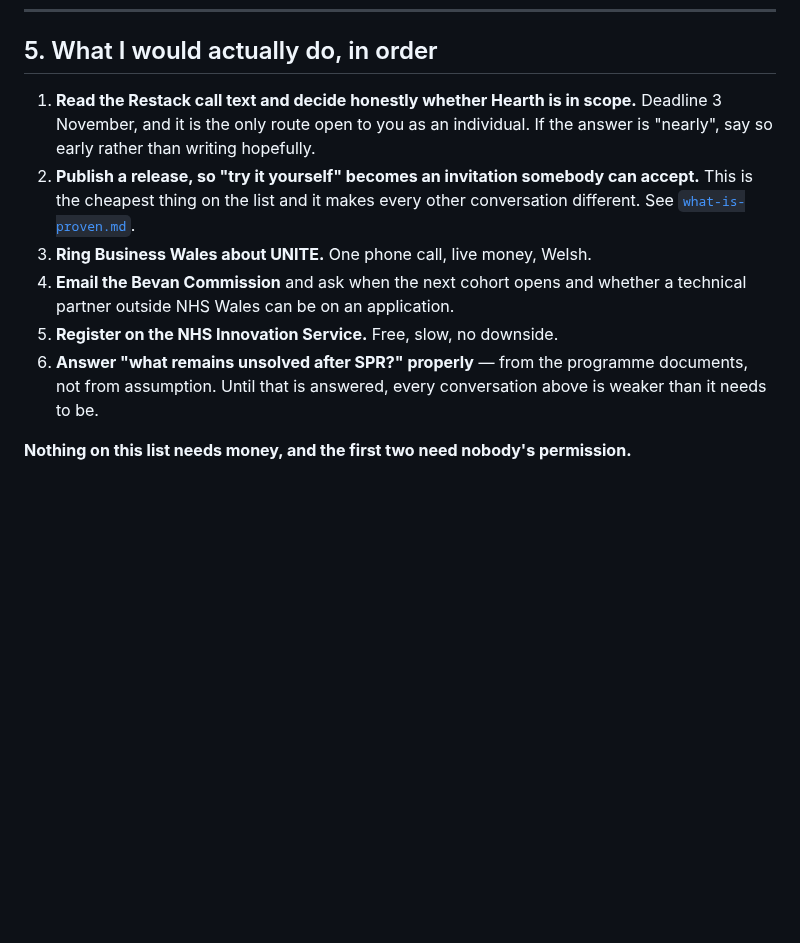
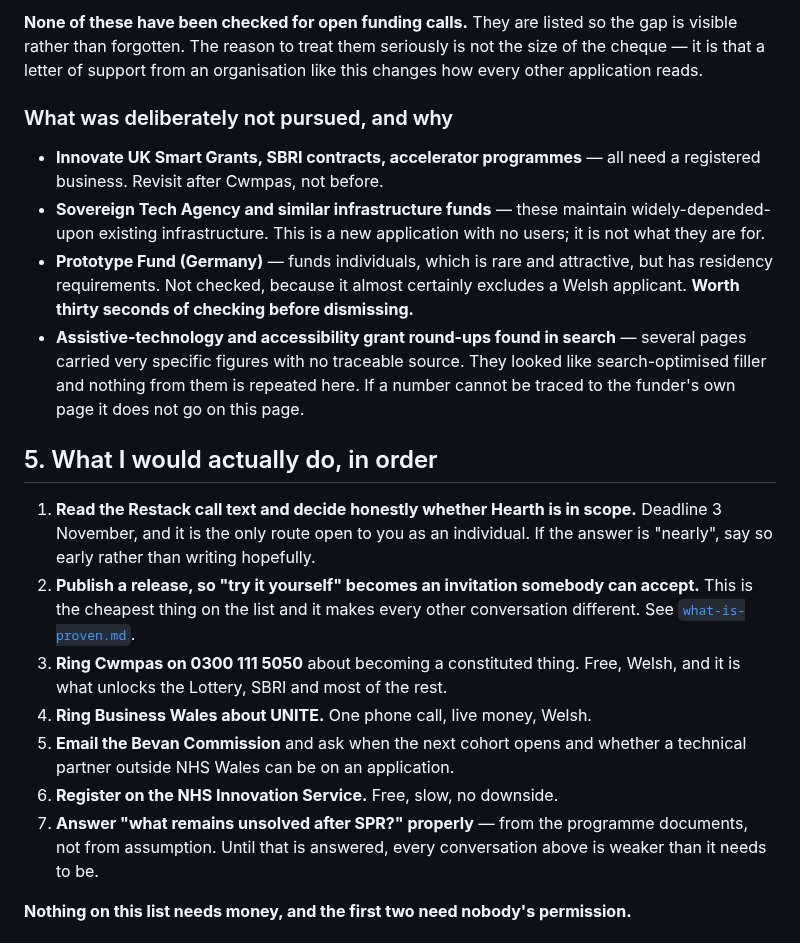
Before and after one commit to topeuph-ai/hearth, a Markdown page: docs/funding.md, the part around one of its changes. GitHub-like rendering; blank space fills up the shorter version.

```diff
--- a/docs/funding.md
+++ b/docs/funding.md
@@ -206,3 +284,25 @@ happening.
+**None of these have been checked for open funding calls.** They are listed so
+the gap is visible rather than forgotten. The reason to treat them seriously is
+not the size of the cheque — it is that a letter of support from an organisation
+like this changes how every other application reads.
+
+### What was deliberately not pursued, and why
+
+- **Innovate UK Smart Grants, SBRI contracts, accelerator programmes** — all
+  need a registered business. Revisit after Cwmpas, not before.
+- **Sovereign Tech Agency and similar infrastructure funds** — these maintain
+  widely-depended-upon existing infrastructure. This is a new application with
+  no users; it is not what they are for.
+- **Prototype Fund (Germany)** — funds individuals, which is rare and
+  attractive, but has residency requirements. Not checked, because it almost
+  certainly excludes a Welsh applicant. **Worth thirty seconds of checking
+  before dismissing.**
+- **Assistive-technology and accessibility grant round-ups found in search** —
+  several pages carried very specific figures with no traceable source. They
+  looked like search-optimised filler and nothing from them is repeated here.
+  If a number cannot be traced to the funder's own page it does not go on this
+  page.
+
 ## 5. What I would actually do, in order
 
 1. **Read the Restack call text and decide honestly whether Hearth is in scope.**
@@ -211,11 +311,13 @@ happening.
 2. **Publish a release, so "try it yourself" becomes an invitation somebody can
    accept.** This is the cheapest thing on the list and it makes every other
    conversation different. See [`what-is-proven.md`](what-is-proven.md).
-3. **Ring Business Wales about UNITE.** One phone call, live money, Welsh.
-4. **Email the Bevan Commission** and ask when the next cohort opens and whether
+3. **Ring Cwmpas on 0300 111 5050** about becoming a constituted thing.
+   Free, Welsh, and it is what unlocks the Lottery, SBRI and most of the rest.
+4. **Ring Business Wales about UNITE.** One phone call, live money, Welsh.
+5. **Email the Bevan Commission** and ask when the next cohort opens and whether
    a technical partner outside NHS Wales can be on an application.
-5. **Register on the NHS Innovation Service.** Free, slow, no downside.
-6. **Answer "what remains unsolved after SPR?" properly** — from the programme
+6. **Register on the NHS Innovation Service.** Free, slow, no downside.
+7. **Answer "what remains unsolved after SPR?" properly** — from the programme
    documents, not from assumption. Until that is answered, every conversation
    above is weaker than it needs to be.
 
```
Also changed, not shown: other parts of docs/funding.md (+78 -0 lines), docs/prior-art.md (added, +128 -0 lines).
